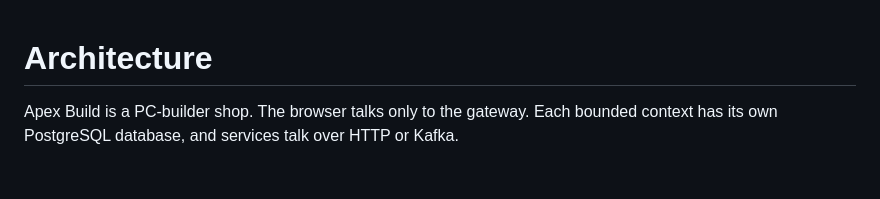
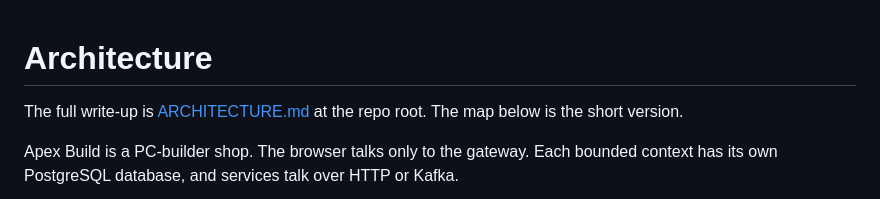
Before and after one commit to syamil24/pc-build-microservices, a Markdown page: docs/ARCHITECTURE.md, the part around the change. Rendered like a GitHub page; blank space fills up the shorter version.

```diff
--- a/docs/ARCHITECTURE.md
+++ b/docs/ARCHITECTURE.md
@@ -1,4 +1,6 @@
 # Architecture
+
+The full write-up is [ARCHITECTURE.md](../ARCHITECTURE.md) at the repo root. The map below is the short version.
 
 Apex Build is a PC-builder shop. The browser talks only to the gateway. Each bounded context has its own PostgreSQL database, and services talk over HTTP or Kafka.
 
```
Also changed, not shown: README.md (+35 -6 lines).
